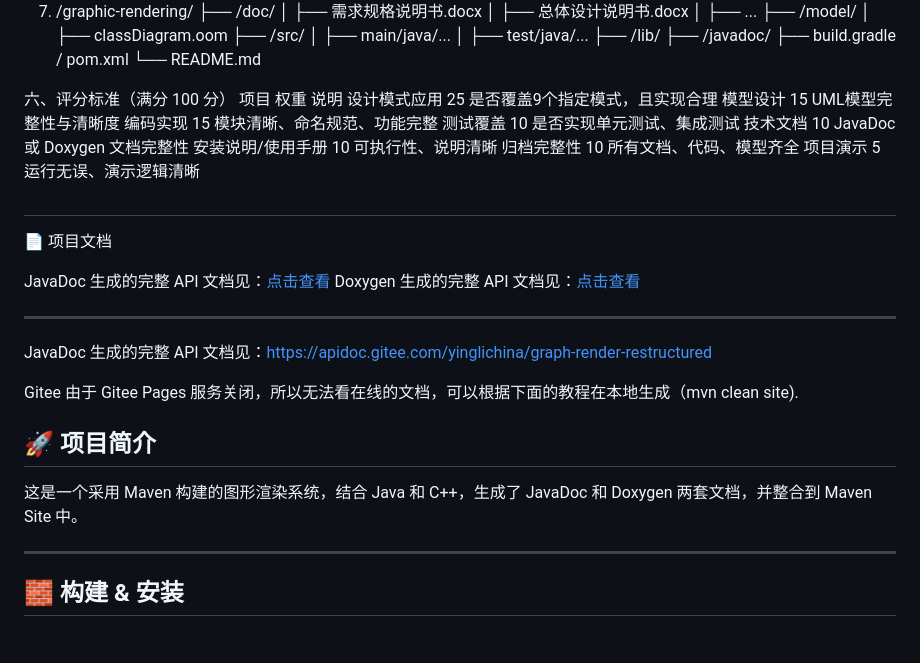
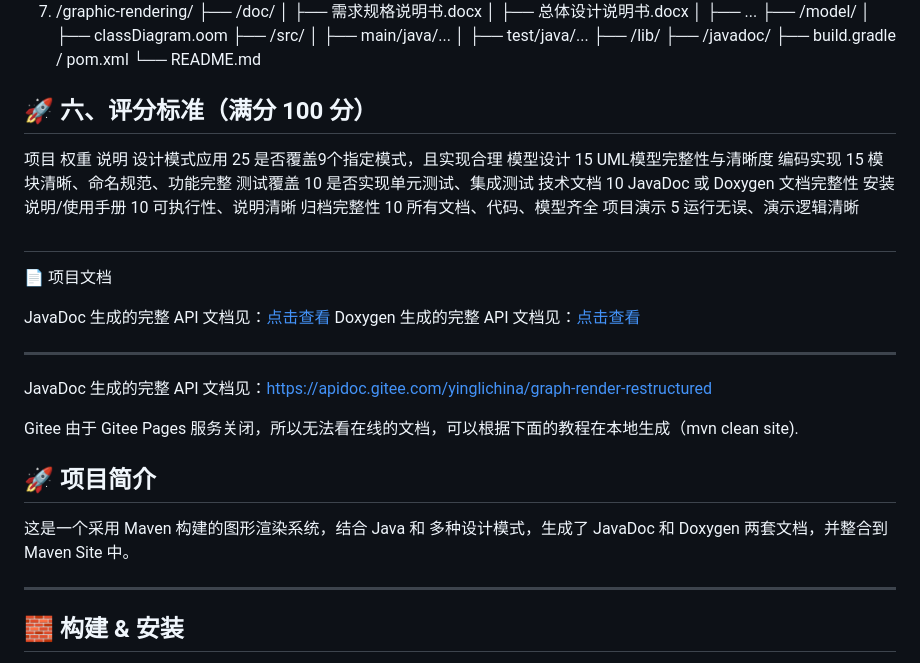
Before and after one commit to yinglichina8848/GraphRenderRestructured, a Markdown page: README.md, the part around one of its changes. Rendered like a GitHub page.

```diff
--- a/README.md
+++ b/README.md
@@ -107,7 +109,7 @@ com.example.graphics.render
 ├── build.gradle / pom.xml
 └── README.md
 
-六、评分标准（满分 100 分）
+## 🚀 六、评分标准（满分 100 分）
 项目                权重                说明
 设计模式应用         25                  是否覆盖9个指定模式，且实现合理
 模型设计            15                  UML模型完整性与清晰度
@@ -134,11 +136,9 @@ Gitee 由于 Gitee Pages 服务关闭，所以无法看在线的文档，可以
 
 
 
-
-
 ## 🚀 项目简介
 
-这是一个采用 Maven 构建的图形渲染系统，结合 Java 和 C++，生成了 JavaDoc 和 Doxygen 两套文档，并整合到 Maven Site 中。
+这是一个采用 Maven 构建的图形渲染系统，结合 Java 和 多种设计模式，生成了 JavaDoc 和 Doxygen 两套文档，并整合到 Maven Site 中。
 
 ---
 
```
Also changed, not shown: other parts of README.md (+17 -15 lines).
